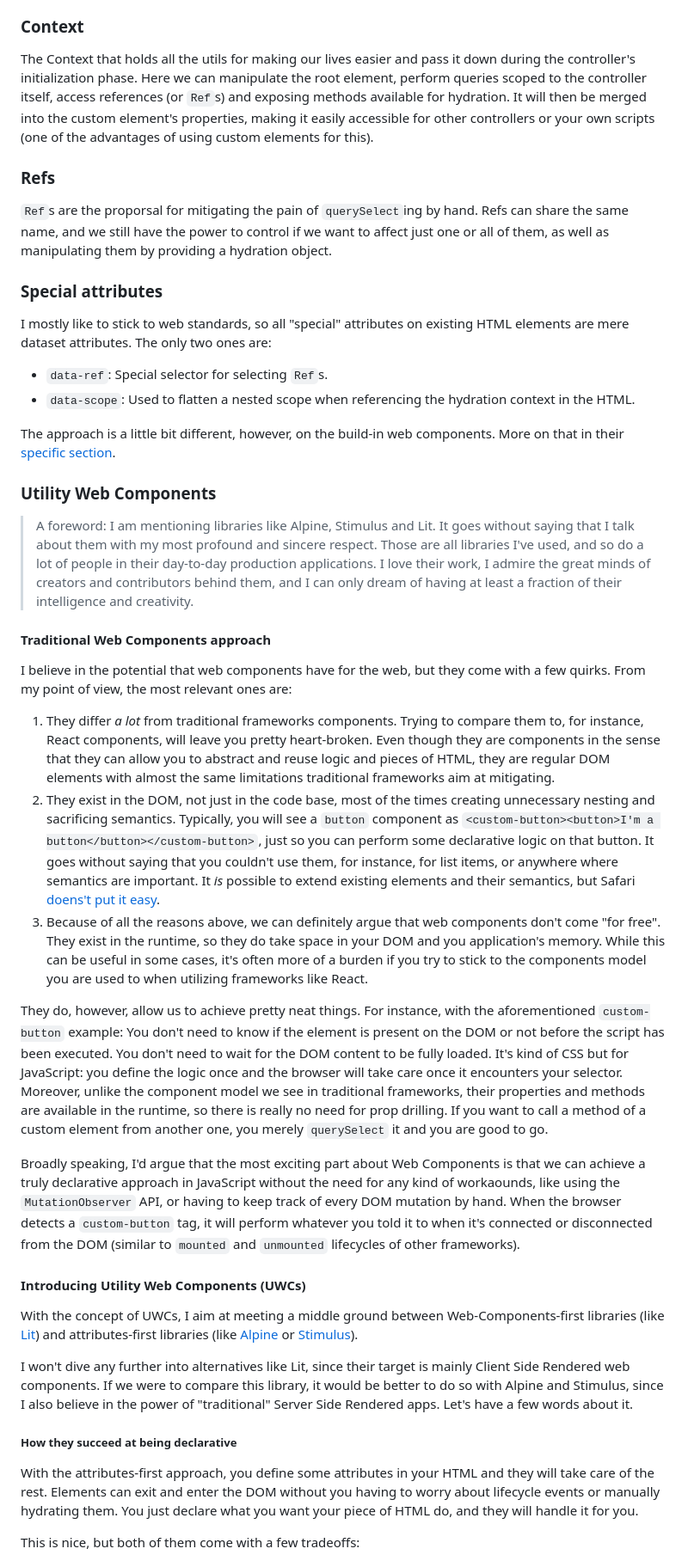
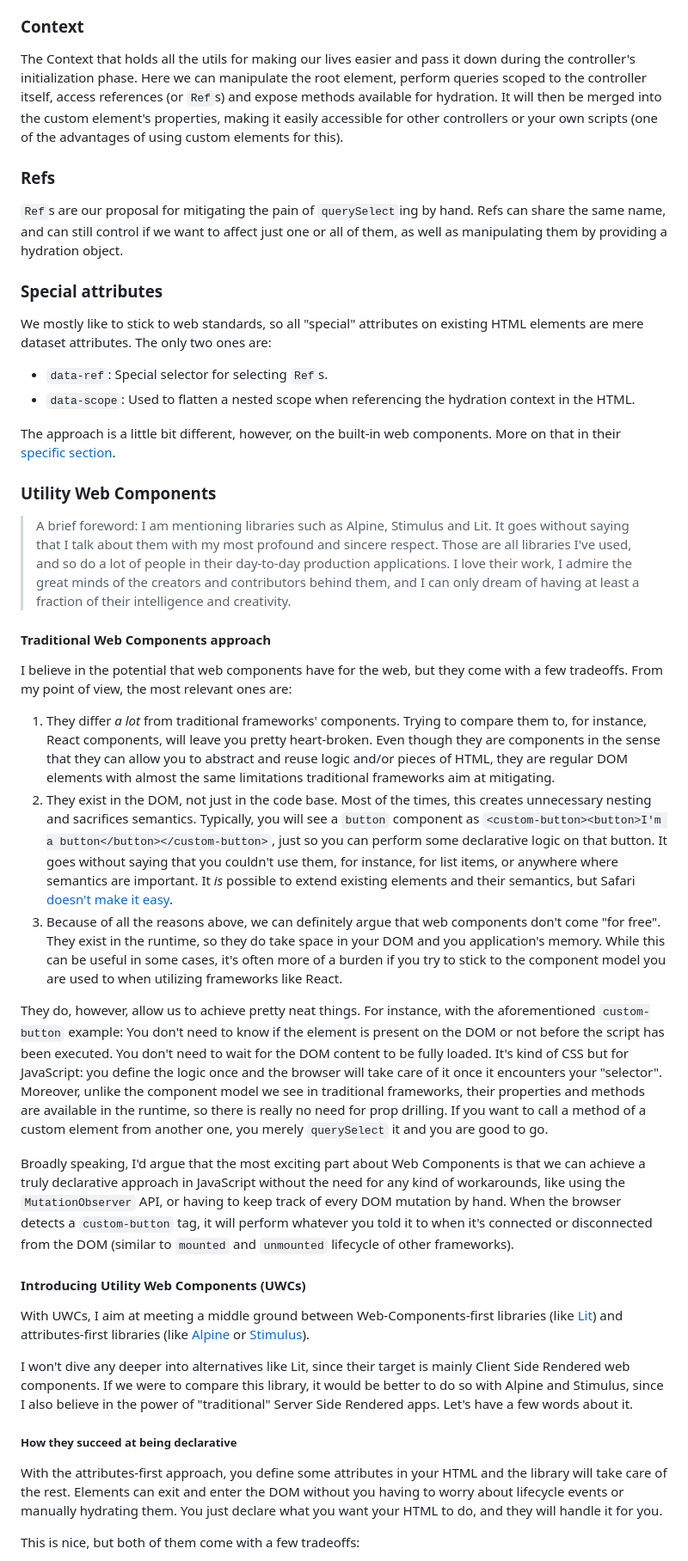
Before and after one commit to timberlandstack/web-controllers, a Markdown page: README.md, the part around the change printed below. Shown: that part at 86% size. Rendered like a GitHub page.

```diff
--- a/README.md
+++ b/README.md
@@ -125,37 +125,37 @@ Let's dive deeper! (Or, in case you are wondering "*what the hell...*", jump str
 Controllers are custom elements (`x-controller`) that will look for a callback matching its name attribute. The idea is fairly simple: you register a controller name together with an associated callback that will run during the initialization phase of the element. Said callback will have access to its respective `Context` instance.
 
 ### Context
-The Context that holds all the utils for making our lives easier and pass it down during the controller's initialization phase. Here we can manipulate the root element, perform queries scoped to the controller itself, access references (or `Ref`s) and exposing methods available for hydration. It will then be merged into the custom element's properties, making it easily accessible for other controllers or your own scripts (one of the advantages of using custom elements for this).
+The Context that holds all the utils for making our lives easier and pass it down during the controller's initialization phase. Here we can manipulate the root element, perform queries scoped to the controller itself, access references (or `Ref`s) and expose methods available for hydration. It will then be merged into the custom element's properties, making it easily accessible for other controllers or your own scripts (one of the advantages of using custom elements for this).
 
 ### Refs
-`Ref`s are the proporsal for mitigating the pain of `querySelect`ing by hand. Refs can share the same name, and we still have the power to control if we want to affect just one or all of them, as well as manipulating them by providing a hydration object.
+`Ref`s are our proposal for mitigating the pain of `querySelect`ing by hand. Refs can share the same name, and can still control if we want to affect just one or all of them, as well as manipulating them by providing a hydration object.
 
 ### Special attributes
-I mostly like to stick to web standards, so all "special" attributes on existing HTML elements are mere dataset attributes. The only two ones are:
+We mostly like to stick to web standards, so all "special" attributes on existing HTML elements are mere dataset attributes. The only two ones are:
 - `data-ref`: Special selector for selecting `Ref`s.
 - `data-scope`: Used to flatten a nested scope when referencing the hydration context in the HTML.
 
-The approach is a little bit different, however, on the build-in web components. More on that in their [specific section](#custom-elements).
+The approach is a little bit different, however, on the built-in web components. More on that in their [specific section](#custom-elements).
 
 ### Utility Web Components
-> A foreword: I am mentioning libraries like Alpine, Stimulus and Lit. It goes without saying that I talk about them with my most profound and sincere respect. Those are all libraries I've used, and so do a lot of people in their day-to-day production applications. I love their work, I admire the great minds of creators and contributors behind them, and I can only dream of having at least a fraction of their intelligence and creativity.
+> A brief foreword: I am mentioning libraries such as Alpine, Stimulus and Lit. It goes without saying that I talk about them with my most profound and sincere respect. Those are all libraries I've used, and so do a lot of people in their day-to-day production applications. I love their work, I admire the great minds of the creators and contributors behind them, and I can only dream of having at least a fraction of their intelligence and creativity.
 
 #### Traditional Web Components approach <!-- omit in toc -->
-I believe in the potential that web components have for the web, but they come with a few quirks. From my point of view, the most relevant ones are:
-1. They differ *a lot* from traditional frameworks components. Trying to compare them to, for instance, React components, will leave you pretty heart-broken. Even though they are components in the sense that they can allow you to abstract and reuse logic and pieces of HTML, they are regular DOM elements with almost the same limitations traditional frameworks aim at mitigating.
-2. They exist in the DOM, not just in the code base, most of the times creating unnecessary nesting and sacrificing semantics. Typically, you will see a `button` component as `<custom-button><button>I'm a button</button></custom-button>`, just so you can perform some declarative logic on that button. It goes without saying that you couldn't use them, for instance, for list items, or anywhere where semantics are important. It *is* possible to extend existing elements and their semantics, but Safari [doens't put it easy](https://developer.mozilla.org/en-US/docs/Web/HTML/Reference/Global_attributes/is).
-3. Because of all the reasons above, we can definitely argue that web components don't come "for free". They exist in the runtime, so they do take space in your DOM and you application's memory. While this can be useful in some cases, it's often more of a burden if you try to stick to the components model you are used to when utilizing frameworks like React.
+I believe in the potential that web components have for the web, but they come with a few tradeoffs. From my point of view, the most relevant ones are:
+1. They differ *a lot* from traditional frameworks' components. Trying to compare them to, for instance, React components, will leave you pretty heart-broken. Even though they are components in the sense that they can allow you to abstract and reuse logic and/or pieces of HTML, they are regular DOM elements with almost the same limitations traditional frameworks aim at mitigating.
+2. They exist in the DOM, not just in the code base. Most of the times, this creates unnecessary nesting and sacrifices semantics. Typically, you will see a `button` component as `<custom-button><button>I'm a button</button></custom-button>`, just so you can perform some declarative logic on that button. It goes without saying that you couldn't use them, for instance, for list items, or anywhere where semantics are important. It *is* possible to extend existing elements and their semantics, but Safari [doesn't make it easy](https://developer.mozilla.org/en-US/docs/Web/HTML/Reference/Global_attributes/is).
+3. Because of all the reasons above, we can definitely argue that web components don't come "for free". They exist in the runtime, so they do take space in your DOM and you application's memory. While this can be useful in some cases, it's often more of a burden if you try to stick to the component model you are used to when utilizing frameworks like React.
 
-They do, however, allow us to achieve pretty neat things. For instance, with the aforementioned `custom-button` example: You don't need to know if the element is present on the DOM or not before the script has been executed. You don't need to wait for the DOM content to be fully loaded. It's kind of CSS but for JavaScript: you define the logic once and the browser will take care once it encounters your selector. Moreover, unlike the component model we see in traditional frameworks, their properties and methods are available in the runtime, so there is really no need for prop drilling. If you want to call a method of a custom element from another one, you merely `querySelect` it and you are good to go.
+They do, however, allow us to achieve pretty neat things. For instance, with the aforementioned `custom-button` example: You don't need to know if the element is present on the DOM or not before the script has been executed. You don't need to wait for the DOM content to be fully loaded. It's kind of CSS but for JavaScript: you define the logic once and the browser will take care of it once it encounters your "selector". Moreover, unlike the component model we see in traditional frameworks, their properties and methods are available in the runtime, so there is really no need for prop drilling. If you want to call a method of a custom element from another one, you merely `querySelect` it and you are good to go.
 
-Broadly speaking, I'd argue that the most exciting part about Web Components is that we can achieve a truly declarative approach in JavaScript without the need for any kind of workaounds, like using the `MutationObserver` API, or having to keep track of every DOM mutation by hand. When the browser detects a `custom-button` tag, it will perform whatever you told it to when it's connected or disconnected from the DOM (similar to `mounted` and `unmounted` lifecycles of other frameworks).
+Broadly speaking, I'd argue that the most exciting part about Web Components is that we can achieve a truly declarative approach in JavaScript without the need for any kind of workarounds, like using the `MutationObserver` API, or having to keep track of every DOM mutation by hand. When the browser detects a `custom-button` tag, it will perform whatever you told it to when it's connected or disconnected from the DOM (similar to `mounted` and `unmounted` lifecycle of other frameworks).
 
 #### Introducing Utility Web Components (UWCs) <!-- omit in toc -->
-With the concept of UWCs, I aim at meeting a middle ground between Web-Components-first libraries (like [Lit](https://github.com/lit/lit)) and attributes-first libraries (like [Alpine](https://github.com/alpinejs/alpine) or [Stimulus](https://github.com/hotwired/stimulus)).
+With UWCs, I aim at meeting a middle ground between Web-Components-first libraries (like [Lit](https://github.com/lit/lit)) and attributes-first libraries (like [Alpine](https://github.com/alpinejs/alpine) or [Stimulus](https://github.com/hotwired/stimulus)).
 
-I won't dive any further into alternatives like Lit, since their target is mainly Client Side Rendered web components. If we were to compare this library, it would be better to do so with Alpine and Stimulus, since I also believe in the power of "traditional" Server Side Rendered apps. Let's have a few words about it.
+I won't dive any deeper into alternatives like Lit, since their target is mainly Client Side Rendered web components. If we were to compare this library, it would be better to do so with Alpine and Stimulus, since I also believe in the power of "traditional" Server Side Rendered apps. Let's have a few words about it.
 
 ##### How they succeed at being declarative <!-- omit in toc -->
-With the attributes-first approach, you define some attributes in your HTML and they will take care of the rest. Elements can exit and enter the DOM without you having to worry about lifecycle events or manually hydrating them. You just declare what you want your piece of HTML do, and they will handle it for you.
+With the attributes-first approach, you define some attributes in your HTML and the library will take care of the rest. Elements can exit and enter the DOM without you having to worry about lifecycle events or manually hydrating them. You just declare what you want your HTML to do, and they will handle it for you.
 
 This is nice, but both of them come with a few tradeoffs:
```
Also changed, not shown: other parts of README.md (+45 -57 lines), .changeset/busy-waves-study.md (added, +6 -0 lines).
